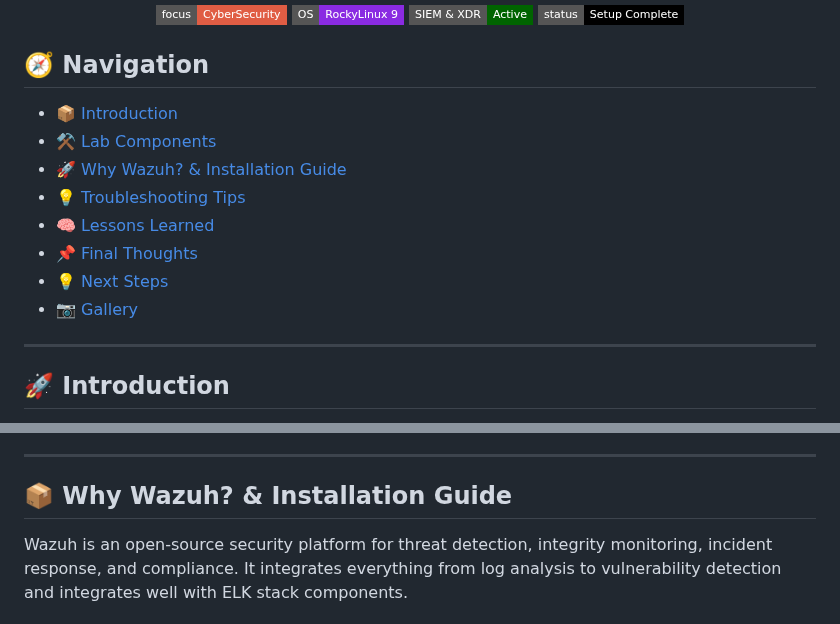
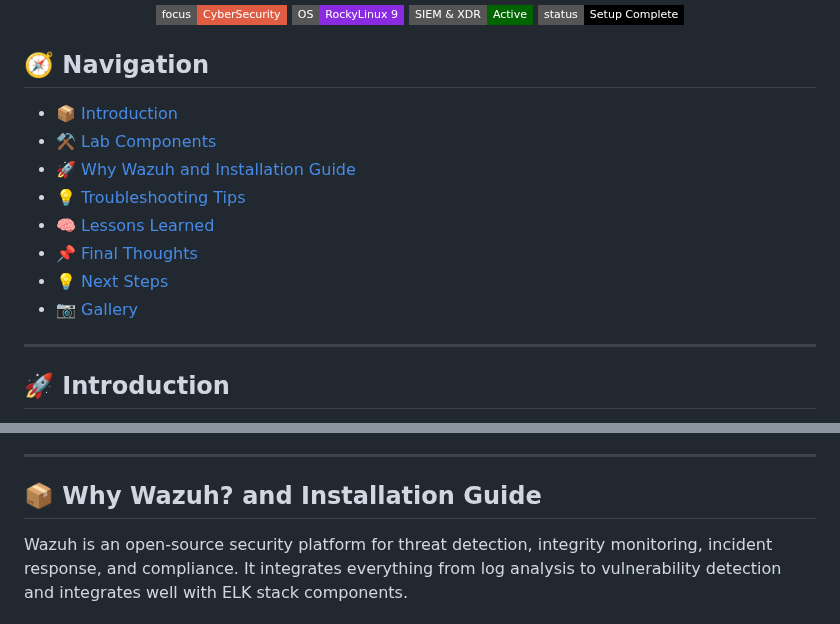
Before and after one commit to PardhuSreeRushiVarma20060119/CybersecurityAndDevelopment, a Markdown page: LetsDoHomeLabs/LegacyToWatchtowerHomeLab.md, 2 parts joined by grey strips. Drawn GitHub-style; badges without logos.

```diff
--- a/LetsDoHomeLabs/LegacyToWatchtowerHomeLab.md
+++ b/LetsDoHomeLabs/LegacyToWatchtowerHomeLab.md
@@ -14,14 +14,14 @@
 
 ## 🧭 Navigation
 
-- [📦 Introduction](#-Introduction)
-- [⚒️ Lab Components](#️-Lab-Components)
-- [🚀 Why Wazuh? & Installation Guide](#️-Why-Wazuh-&-Installation-Guide)
-- [💡 Troubleshooting Tips](#️-Troubleshooting-Tips)
-- [🧠 Lessons Learned](#️-Lessons-Learned)
-- [📌 Final Thoughts](#️-Final-Thoughts)
-- [💡 Next Steps](#️-Next-Steps)
-- [📷 Gallery](#️-Gallery)
+- [📦 Introduction](#-introduction)
+- [⚒️ Lab Components](#-lab-components)
+- [🚀 Why Wazuh and Installation Guide](#-why-wazuh-and-installation-guide)
+- [💡 Troubleshooting Tips](#-troubleshooting-tips)
+- [🧠 Lessons Learned](#-lessons-learned)
+- [📌 Final Thoughts](#-final-thoughts)
+- [💡 Next Steps](#-next-steps)
+- [📷 Gallery](#-gallery)
 
 ---
 ## 🚀 Introduction
@@ -44,7 +44,7 @@ Here’s what my home virtual lab currently includes:
 
 ---
 
-## 📦 Why Wazuh? & Installation Guide
+## 📦 Why Wazuh? and Installation Guide
 
 Wazuh is an open-source security platform for threat detection, integrity monitoring, incident response, and compliance. It integrates everything from log analysis to vulnerability detection and integrates well with ELK stack components.
 
```
